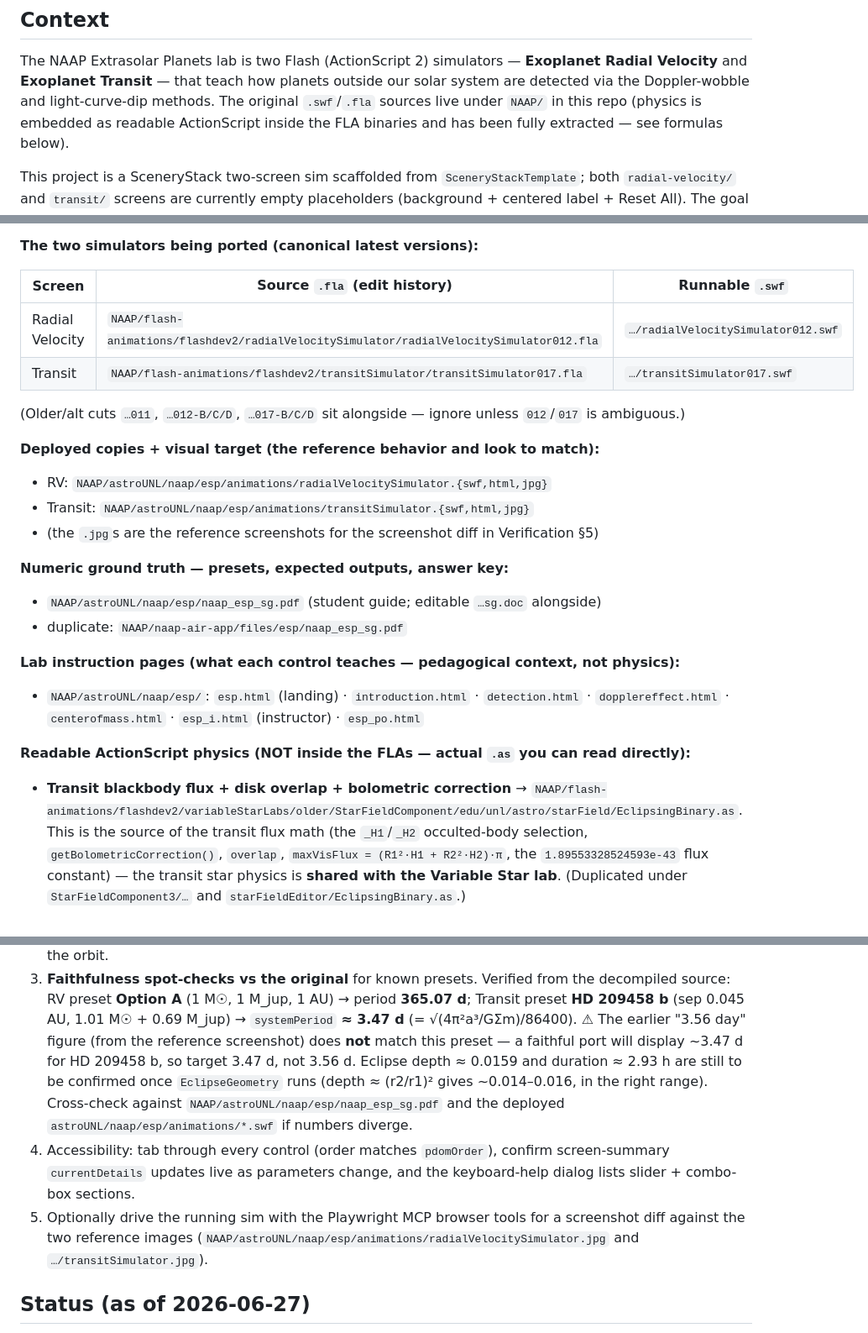
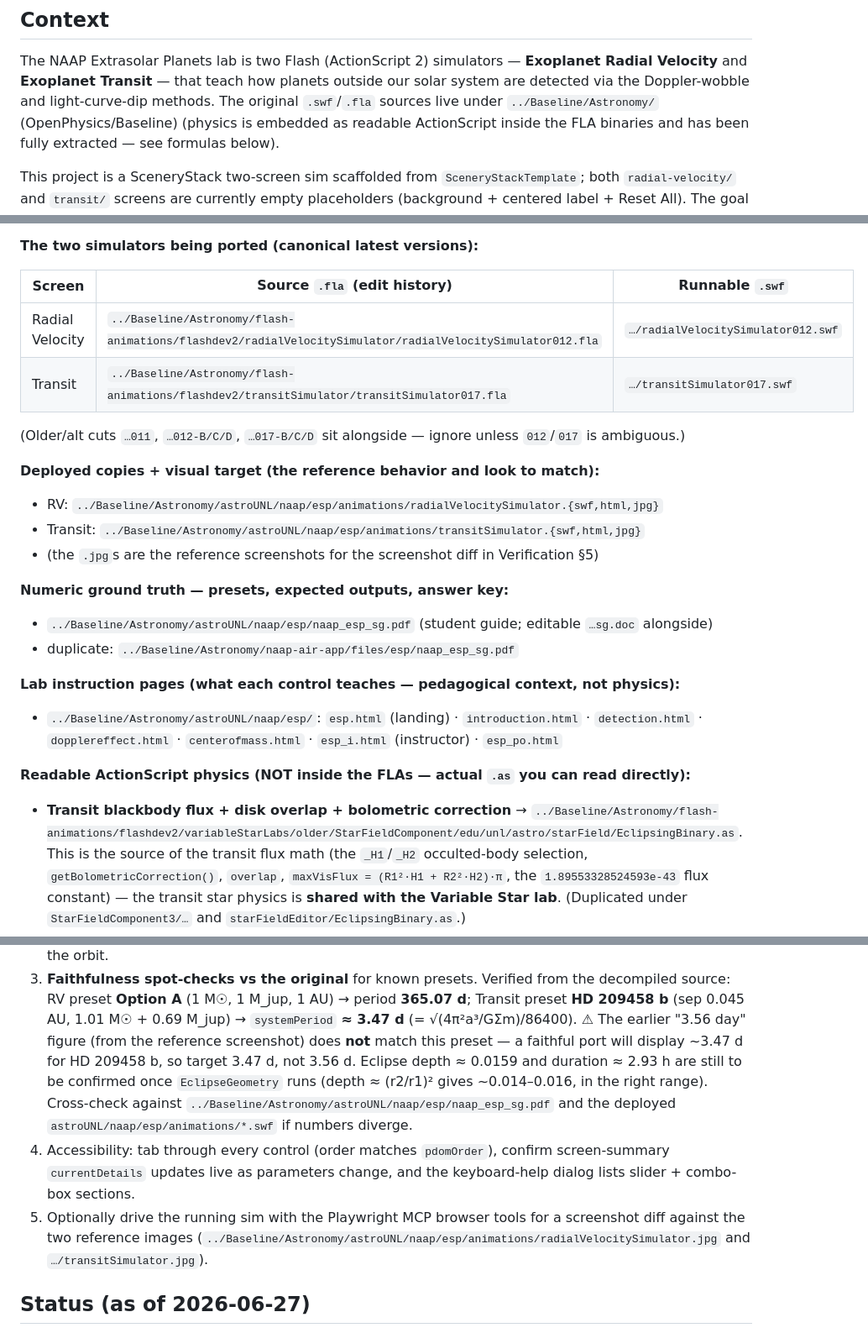
Before and after one commit to OpenPhysics/ExtrasolarPlanets, a Markdown page: plan.md, 3 parts joined by grey strips. Shown at 84% size. Drawn GitHub-style.

Commit message:
Update docs and scripts to cite Baseline instead of local reference trees.
Replace obsolete NAAP/, Quirk/, references/, and optics-template path mentions
with ../Baseline/... and point Zenith constellation generation at the Baseline
Stellarium checkout.

```diff
--- a/plan.md
+++ b/plan.md
@@ -5,7 +5,7 @@
 The NAAP Extrasolar Planets lab is two Flash (ActionScript 2) simulators — **Exoplanet
 Radial Velocity** and **Exoplanet Transit** — that teach how planets outside our solar
 system are detected via the Doppler-wobble and light-curve-dip methods. The original
-`.swf`/`.fla` sources live under `NAAP/` in this repo (physics is embedded as readable
+`.swf`/`.fla` sources live under `../Baseline/Astronomy/` (OpenPhysics/Baseline) (physics is embedded as readable
 ActionScript inside the FLA binaries and has been fully extracted — see formulas below).
 
 This project is a SceneryStack two-screen sim scaffolded from `SceneryStackTemplate`; both
@@ -30,30 +30,30 @@ the Physics section below were extracted from these sources.
 
 | Screen | Source `.fla` (edit history) | Runnable `.swf` |
 |---|---|---|
-| Radial Velocity | `NAAP/flash-animations/flashdev2/radialVelocitySimulator/radialVelocitySimulator012.fla` | `…/radialVelocitySimulator012.swf` |
-| Transit | `NAAP/flash-animations/flashdev2/transitSimulator/transitSimulator017.fla` | `…/transitSimulator017.swf` |
+| Radial Velocity | `../Baseline/Astronomy/flash-animations/flashdev2/radialVelocitySimulator/radialVelocitySimulator012.fla` | `…/radialVelocitySimulator012.swf` |
+| Transit | `../Baseline/Astronomy/flash-animations/flashdev2/transitSimulator/transitSimulator017.fla` | `…/transitSimulator017.swf` |
 
 (Older/alt cuts `…011`, `…012-B/C/D`, `…017-B/C/D` sit alongside — ignore unless `012`/`017` is ambiguous.)
 
 **Deployed copies + visual target (the reference behavior and look to match):**
 
-- RV: `NAAP/astroUNL/naap/esp/animations/radialVelocitySimulator.{swf,html,jpg}`
-- Transit: `NAAP/astroUNL/naap/esp/animations/transitSimulator.{swf,html,jpg}`
+- RV: `../Baseline/Astronomy/astroUNL/naap/esp/animations/radialVelocitySimulator.{swf,html,jpg}`
+- Transit: `../Baseline/Astronomy/astroUNL/naap/esp/animations/transitSimulator.{swf,html,jpg}`
 - (the `.jpg`s are the reference screenshots for the screenshot diff in Verification §5)
 
 **Numeric ground truth — presets, expected outputs, answer key:**
 
-- `NAAP/astroUNL/naap/esp/naap_esp_sg.pdf` (student guide; editable `…sg.doc` alongside)
-- duplicate: `NAAP/naap-air-app/files/esp/naap_esp_sg.pdf`
+- `../Baseline/Astronomy/astroUNL/naap/esp/naap_esp_sg.pdf` (student guide; editable `…sg.doc` alongside)
+- duplicate: `../Baseline/Astronomy/naap-air-app/files/esp/naap_esp_sg.pdf`
 
 **Lab instruction pages (what each control teaches — pedagogical context, not physics):**
 
-- `NAAP/astroUNL/naap/esp/`: `esp.html` (landing) · `introduction.html` · `detection.html` · `dopplereffect.html` · `centerofmass.html` · `esp_i.html` (instructor) · `esp_po.html`
+- `../Baseline/Astronomy/astroUNL/naap/esp/`: `esp.html` (landing) · `introduction.html` · `detection.html` · `dopplereffect.html` · `centerofmass.html` · `esp_i.html` (instructor) · `esp_po.html`
 
 **Readable ActionScript physics (NOT inside the FLAs — actual `.as` you can read directly):**
 
 - **Transit blackbody flux + disk overlap + bolometric correction** →
-  `NAAP/flash-animations/flashdev2/variableStarLabs/older/StarFieldComponent/edu/unl/astro/starField/EclipsingBinary.as`.
+  `../Baseline/Astronomy/flash-animations/flashdev2/variableStarLabs/older/StarFieldComponent/edu/unl/astro/starField/EclipsingBinary.as`.
   This is the source of the transit flux math (the `_H1`/`_H2` occulted-body selection, `getBolometricCorrection()`, `overlap`, `maxVisFlux = (R1²·H1 + R2²·H2)·π`, the `1.89553328524593e-43` flux constant) — the transit star physics is **shared with the Variable Star lab**. (Duplicated under `StarFieldComponent3/…` and `starFieldEditor/EclipsingBinary.as`.)
 
 **Supporting concept/component FLAs (binary — decompile if you need detail):**
@@ -260,10 +260,10 @@ Each milestone adds Properties before any view references them and adds new stri
    ⚠ The earlier "3.56 day" figure (from the reference screenshot) does **not** match this preset — a
    faithful port will display ~3.47 d for HD 209458 b, so target 3.47 d, not 3.56 d. Eclipse depth
    ≈ 0.0159 and duration ≈ 2.93 h are still to be confirmed once `EclipseGeometry` runs (depth ≈ (r2/r1)²
-   gives ~0.014–0.016, in the right range). Cross-check against `NAAP/astroUNL/naap/esp/naap_esp_sg.pdf`
+   gives ~0.014–0.016, in the right range). Cross-check against `../Baseline/Astronomy/astroUNL/naap/esp/naap_esp_sg.pdf`
    and the deployed `astroUNL/naap/esp/animations/*.swf` if numbers diverge.
 4. Accessibility: tab through every control (order matches `pdomOrder`), confirm screen-summary `currentDetails` updates live as parameters change, and the keyboard-help dialog lists slider + combo-box sections.
-5. Optionally drive the running sim with the Playwright MCP browser tools for a screenshot diff against the two reference images (`NAAP/astroUNL/naap/esp/animations/radialVelocitySimulator.jpg` and `…/transitSimulator.jpg`).
+5. Optionally drive the running sim with the Playwright MCP browser tools for a screenshot diff against the two reference images (`../Baseline/Astronomy/astroUNL/naap/esp/animations/radialVelocitySimulator.jpg` and `…/transitSimulator.jpg`).
 
 ## Status (as of 2026-06-27)
 
```
Also changed, not shown: other parts of plan.md (+2 -2 lines), doc/model.md (+1 -1 lines).
